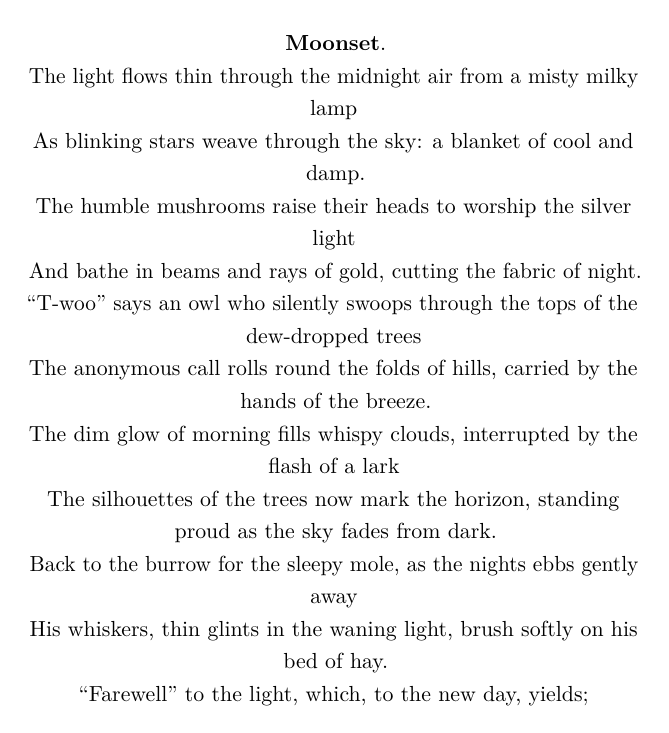
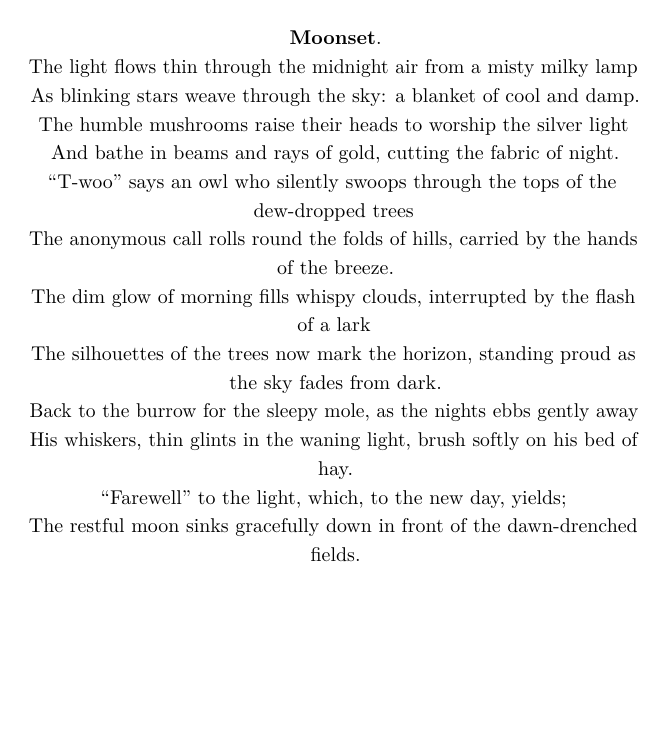
Before and after one commit to jjfaulkner/meadow, a LaTeX thesis (meadow.tex): page 3 of 10. Compiled offline with pdfLaTeX.

Commit message:
changed font size to 10pt.

```diff
--- a/meadow.tex
+++ b/meadow.tex
@@ -1,7 +1,7 @@
 % ******************************* PhD Thesis Template **************************
 % Please have a look at the README.md file for info on how to use the template
 
-\documentclass[a5paper,11pt,numbered,print,index]{Classes/PhDThesisPSnPDF}
+\documentclass[a5paper,10pt,numbered,print,index]{Classes/PhDThesisPSnPDF}
 
 % ******************************************************************************
 % ******************************* Class Options ********************************
```
Also changed, not shown: meadow.pdf, 5 other files.
